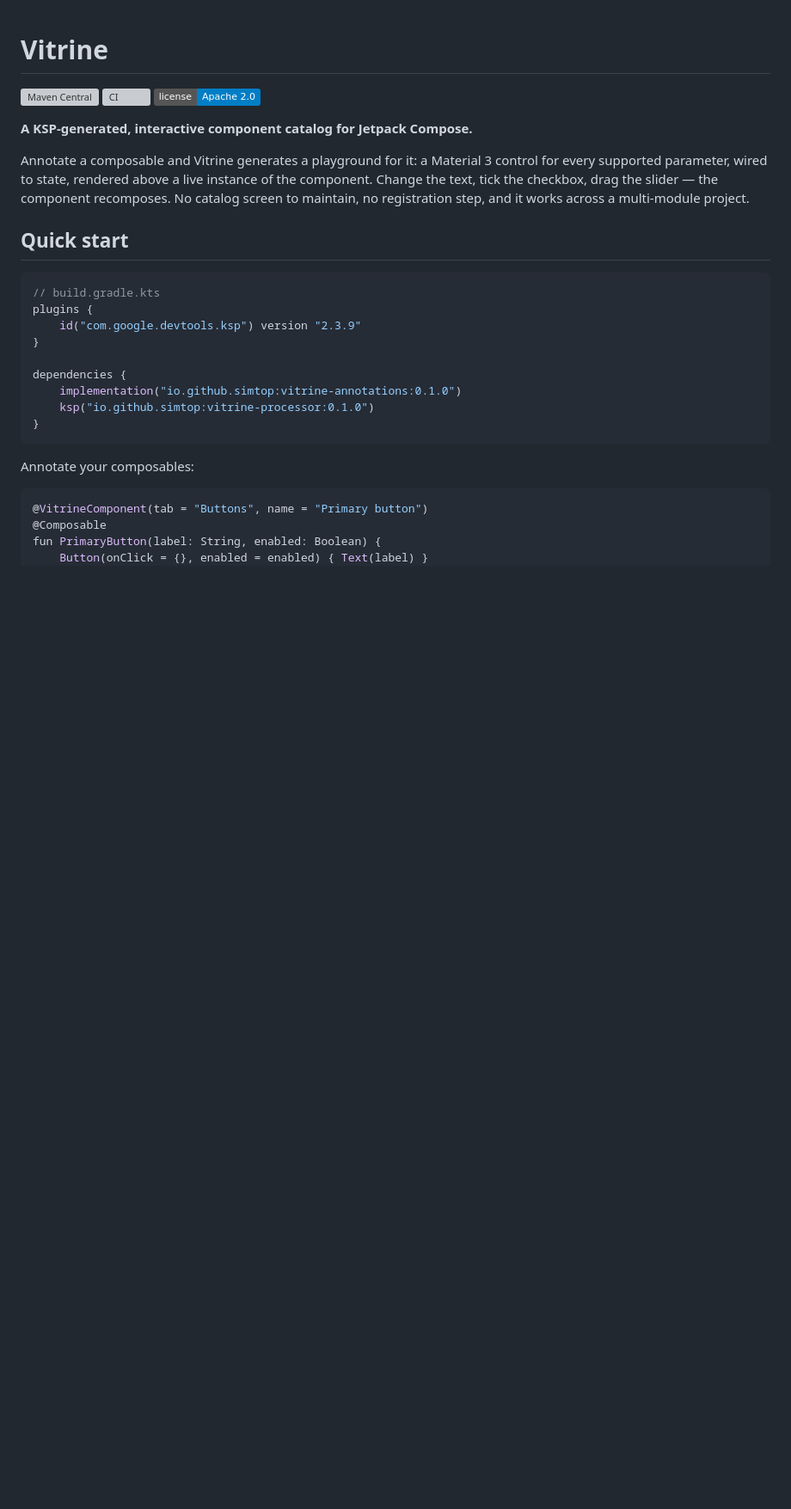
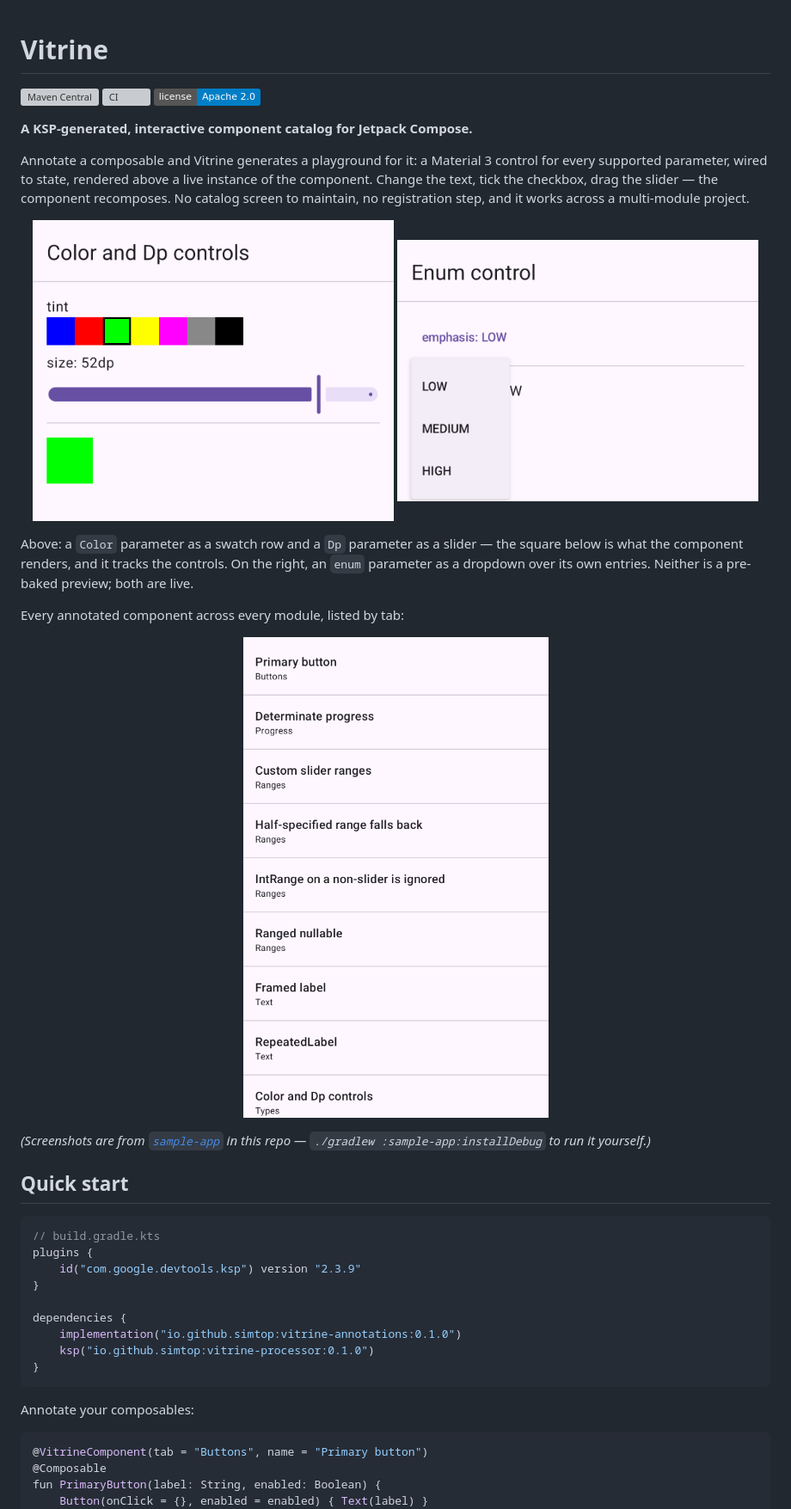
Before and after one commit to simtop/vitrine, a Markdown page: README.md, the part around the change. Shown at 86% size. Rendered like a GitHub page; pictures changed too: art/catalog-list.png (added), art/controls-color-dp.png (added), art/controls-enum.png (added); badges without logos; blank space fills up the shorter version; grey boxes are pictures that could not be loaded.

```diff
--- a/README.md
+++ b/README.md
@@ -10,6 +10,24 @@ Annotate a composable and Vitrine generates a playground for it: a Material 3 co
 supported parameter, wired to state, rendered above a live instance of the component. Change the
 text, tick the checkbox, drag the slider — the component recomposes. No catalog screen to maintain,
 no registration step, and it works across a multi-module project.
+
+<p align="center">
+  <img src="art/controls-color-dp.png" alt="A component with a color swatch row and a Dp slider; the rendered square below is green and 52dp, matching the controls" width="420">
+  <img src="art/controls-enum.png" alt="A component whose enum parameter renders as a dropdown listing LOW, MEDIUM and HIGH" width="420">
+</p>
+
+Above: a `Color` parameter as a swatch row and a `Dp` parameter as a slider — the square below is
+what the component renders, and it tracks the controls. On the right, an `enum` parameter as a
+dropdown over its own entries. Neither is a pre-baked preview; both are live.
+
+Every annotated component across every module, listed by tab:
+
+<p align="center">
+  <img src="art/catalog-list.png" alt="The sample catalog listing every annotated component, grouped by tab" width="380">
+</p>
+
+*(Screenshots are from [`sample-app`](sample-app) in this repo — `./gradlew :sample-app:installDebug`
+to run it yourself.)*
 
 ## Quick start
 
```
Also changed, not shown: CHANGELOG.md (+3 -0 lines), 9 other files.
